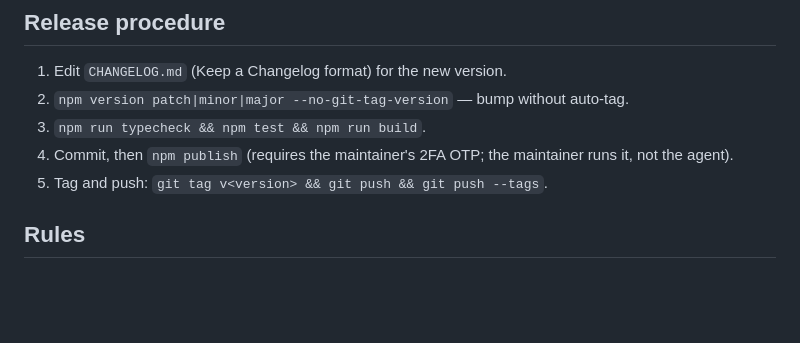
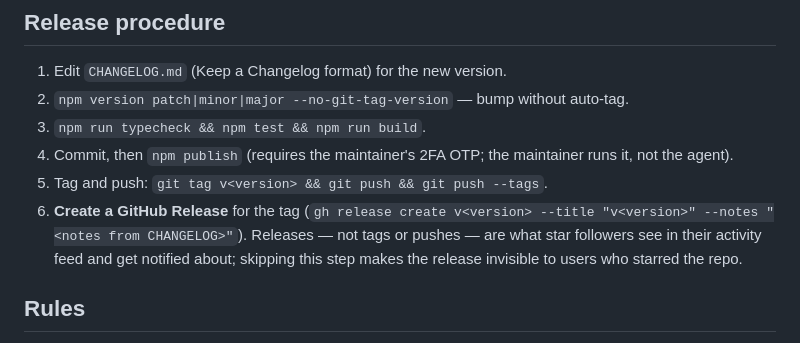
Before and after one commit to Mars-Sea/dsh-commandcode-provider, a Markdown page: AGENTS.md, the part around the change. Drawn GitHub-style; blank space fills up the shorter version.

Commit message:
docs: add GitHub Release step to AGENTS.md release procedure

```diff
--- a/AGENTS.md
+++ b/AGENTS.md
@@ -52,6 +52,7 @@ npm pack --dry-run      # verify publish contents (must include lib/, cordis.pat
 3. `npm run typecheck && npm test && npm run build`.
 4. Commit, then `npm publish` (requires the maintainer's 2FA OTP; the maintainer runs it, not the agent).
 5. Tag and push: `git tag v<version> && git push && git push --tags`.
+6. **Create a GitHub Release** for the tag (`gh release create v<version> --title "v<version>" --notes "<notes from CHANGELOG>"`). Releases — not tags or pushes — are what star followers see in their activity feed and get notified about; skipping this step makes the release invisible to users who starred the repo.
 
 ## Rules
 
```
